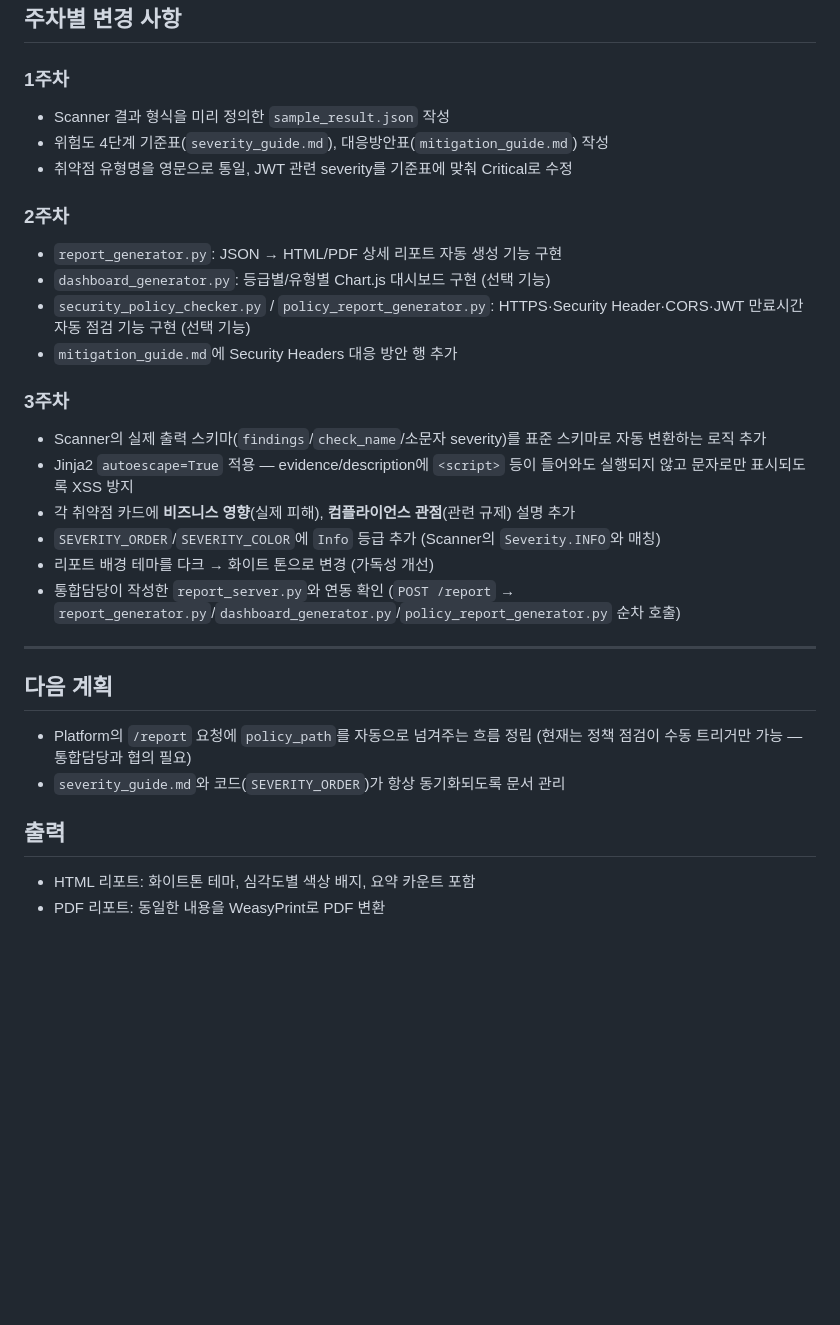
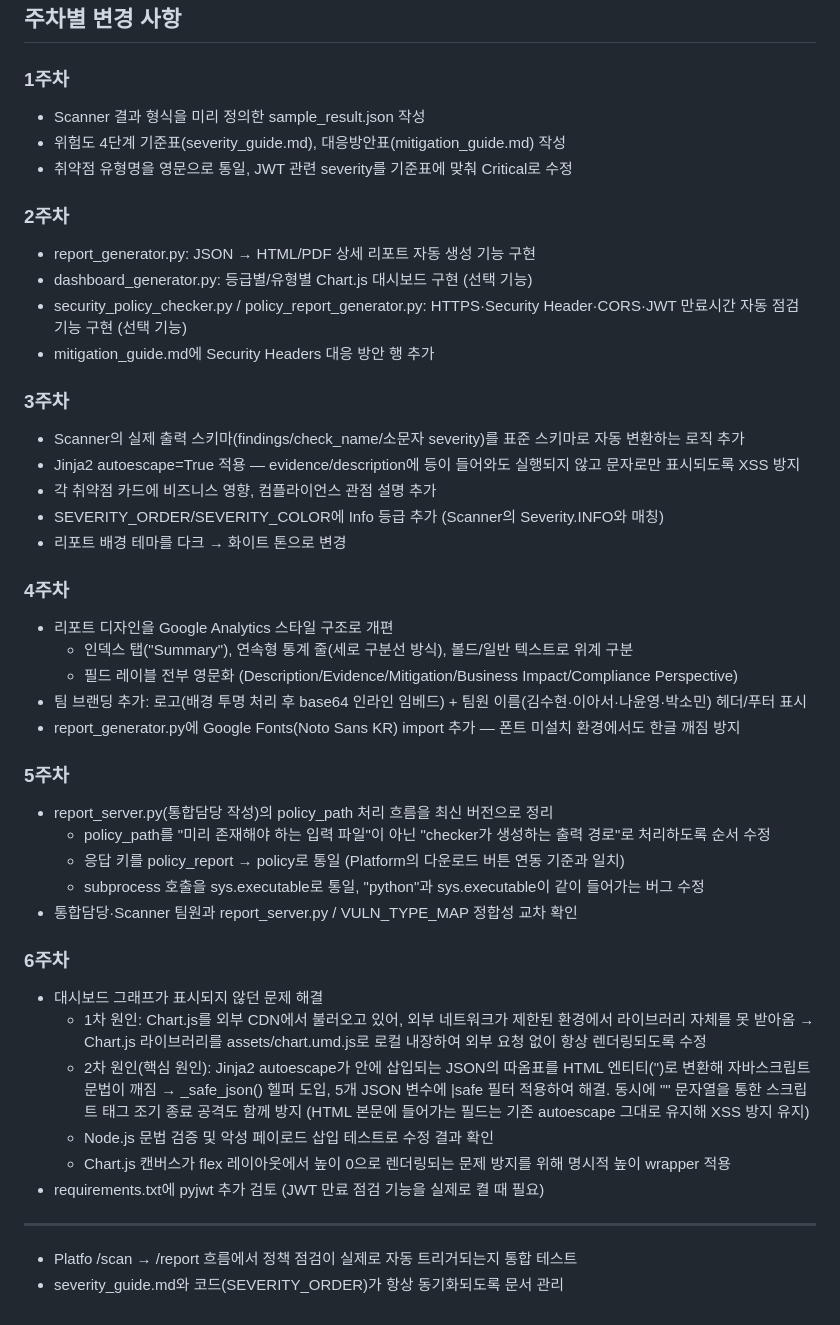
Before and after one commit to dbsdud0120/E-COPS-vacation-project, a Markdown page: Report/README.md, the part around one of its changes. GitHub-like rendering; blank space fills up the shorter version.

```diff
--- a/Report/README.md
+++ b/Report/README.md
@@ -101,30 +99,47 @@ Scanner가 생성하는 JSON은 아래 형식을 따릅니다 (Scanner 3주차 P
 ## 주차별 변경 사항
 
 ### 1주차
-- Scanner 결과 형식을 미리 정의한 `sample_result.json` 작성
-- 위험도 4단계 기준표(`severity_guide.md`), 대응방안표(`mitigation_guide.md`) 작성
+- Scanner 결과 형식을 미리 정의한 sample_result.json 작성
+- 위험도 4단계 기준표(severity_guide.md), 대응방안표(mitigation_guide.md) 작성
 - 취약점 유형명을 영문으로 통일, JWT 관련 severity를 기준표에 맞춰 Critical로 수정
 
 ### 2주차
-- `report_generator.py`: JSON → HTML/PDF 상세 리포트 자동 생성 기능 구현
-- `dashboard_generator.py`: 등급별/유형별 Chart.js 대시보드 구현 (선택 기능)
-- `security_policy_checker.py` / `policy_report_generator.py`: HTTPS·Security Header·CORS·JWT 만료시간 자동 점검 기능 구현 (선택 기능)
-- `mitigation_guide.md`에 Security Headers 대응 방안 행 추가
+- report_generator.py: JSON → HTML/PDF 상세 리포트 자동 생성 기능 구현
+- dashboard_generator.py: 등급별/유형별 Chart.js 대시보드 구현 (선택 기능)
+- security_policy_checker.py / policy_report_generator.py: HTTPS·Security Header·CORS·JWT 만료시간 자동 점검 기능 구현 (선택 기능)
+- mitigation_guide.md에 Security Headers 대응 방안 행 추가
 
 ### 3주차
-- Scanner의 실제 출력 스키마(`findings`/`check_name`/소문자 severity)를 표준 스키마로 자동 변환하는 로직 추가
-- Jinja2 `autoescape=True` 적용 — evidence/description에 `<script>` 등이 들어와도 실행되지 않고 문자로만 표시되도록 XSS 방지
-- 각 취약점 카드에 **비즈니스 영향**(실제 피해), **컴플라이언스 관점**(관련 규제) 설명 추가
-- `SEVERITY_ORDER`/`SEVERITY_COLOR`에 `Info` 등급 추가 (Scanner의 `Severity.INFO`와 매칭)
-- 리포트 배경 테마를 다크 → 화이트 톤으로 변경 (가독성 개선)
-- 통합담당이 작성한 `report_server.py`와 연동 확인 (`POST /report` → `report_generator.py`/`dashboard_generator.py`/`policy_report_generator.py` 순차 호출)
+- Scanner의 실제 출력 스키마(findings/check_name/소문자 severity)를 표준 스키마로 자동 변환하는 로직 추가
+- Jinja2 autoescape=True 적용 — evidence/description에 <script> 등이 들어와도 실행되지 않고 문자로만 표시되도록 XSS 방지
+- 각 취약점 카드에 비즈니스 영향, 컴플라이언스 관점 설명 추가
+- SEVERITY_ORDER/SEVERITY_COLOR에 Info 등급 추가 (Scanner의 Severity.INFO와 매칭)
+- 리포트 배경 테마를 다크 → 화이트 톤으로 변경
+
+### 4주차
+- 리포트 디자인을 Google Analytics 스타일 구조로 개편
+  - 인덱스 탭("Summary"), 연속형 통계 줄(세로 구분선 방식), 볼드/일반 텍스트로 위계 구분
+  - 필드 레이블 전부 영문화 (Description/Evidence/Mitigation/Business Impact/Compliance Perspective)
+- 팀 브랜딩 추가: 로고(배경 투명 처리 후 base64 인라인 임베드) + 팀원 이름(김수현·이아서·나윤영·박소민) 헤더/푸터 표시
+- report_generator.py에 Google Fonts(Noto Sans KR) import 추가 — 폰트 미설치 환경에서도 한글 깨짐 방지
+
+### 5주차
+- report_server.py(통합담당 작성)의 policy_path 처리 흐름을 최신 버전으로 정리
+  - policy_path를 "미리 존재해야 하는 입력 파일"이 아닌 "checker가 생성하는 출력 경로"로 처리하도록 순서 수정
+  - 응답 키를 policy_report → policy로 통일 (Platform의 다운로드 버튼 연동 기준과 일치)
+  - subprocess 호출을 sys.executable로 통일, "python"과 sys.executable이 같이 들어가는 버그 수정
+- 통합담당·Scanner 팀원과 report_server.py / VULN_TYPE_MAP 정합성 교차 확인
+
+### 6주차
+- 대시보드 그래프가 표시되지 않던 문제 해결
+  - 1차 원인: Chart.js를 외부 CDN에서 불러오고 있어, 외부 네트워크가 제한된 환경에서 라이브러리 자체를 못 받아옴 → Chart.js 라이브러리를 assets/chart.umd.js로 로컬 내장하여 외부 요청 없이 항상 렌더링되도록 수정
+  - 2차 원인(핵심 원인): Jinja2 autoescape가 <script> 안에 삽입되는 JSON의 따옴표를 HTML 엔티티(&#34;)로 변환해 자바스크립트 문법이 깨짐 → _safe_json() 헬퍼 도입, 5개 JSON 변수에 |safe 필터 적용하여 해결. 동시에 "</script>" 문자열을 통한 스크립트 태그 조기 종료 공격도 함께 방지 (HTML 본문에 들어가는 필드는 기존 autoescape 그대로 유지해 XSS 방지 유지)
+  - Node.js 문법 검증 및 악성 페이로드 삽입 테스트로 수정 결과 확인
+  - Chart.js 캔버스가 flex 레이아웃에서 높이 0으로 렌더링되는 문제 방지를 위해 명시적 높이 wrapper 적용
+- requirements.txt에 pyjwt 추가 검토 (JWT 만료 점검 기능을 실제로 켤 때 필요)
 
 ---
 
-## 다음 계획
 
-- Platform의 `/report` 요청에 `policy_path`를 자동으로 넘겨주는 흐름 정립 (현재는 정책 점검이 수동 트리거만 가능 — 통합담당과 협의 필요)
-- `severity_guide.md`와 코드(`SEVERITY_ORDER`)가 항상 동기화되도록 문서 관리
-## 출력
-- HTML 리포트: 화이트톤 테마, 심각도별 색상 배지, 요약 카운트 포함
-- PDF 리포트: 동일한 내용을 WeasyPrint로 PDF 변환
+- Platfo /scan → /report 흐름에서 정책 점검이 실제로 자동 트리거되는지 통합 테스트
+- severity_guide.md와 코드(SEVERITY_ORDER)가 항상 동기화되도록 문서 관리
```
Also changed, not shown: other parts of Report/README.md (+20 -22 lines).
